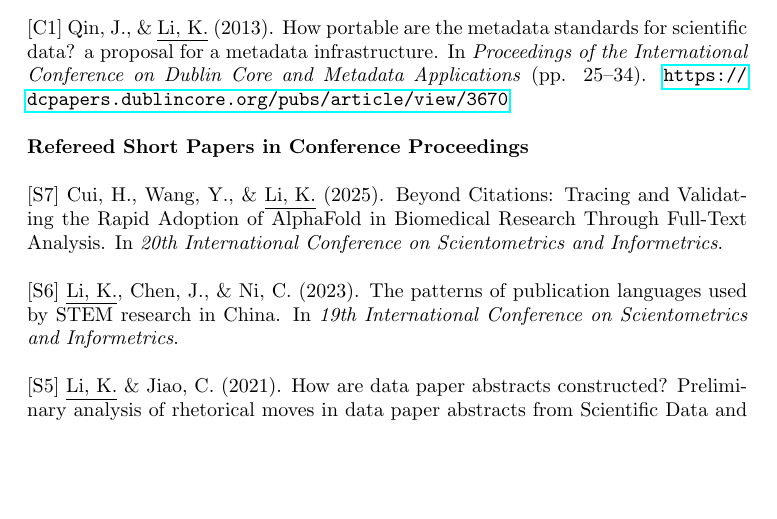
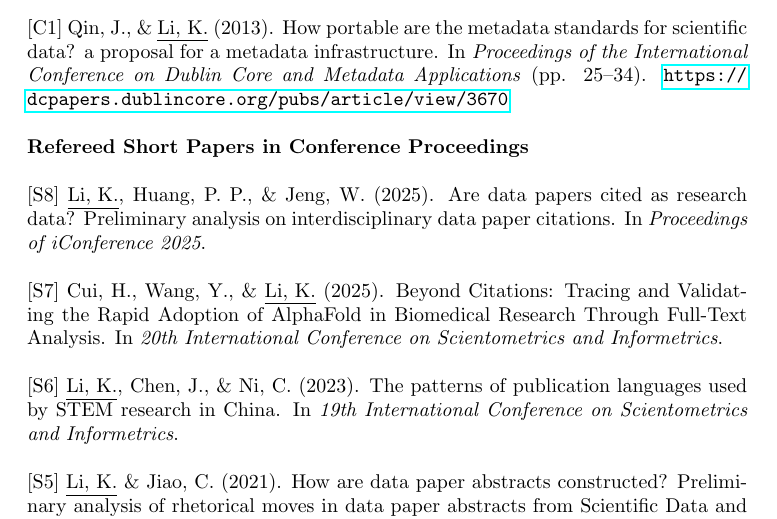
Before and after one commit to nalsi/curriculum_vitae, a LaTeX CV (cv.tex): part of page 4 of 7, cut so that both start at the same text, the shorter picture padded with empty space. Compiled offline with pdfLaTeX.

Commit message:
2025/04/15

```diff
--- a/cv.tex
+++ b/cv.tex
@@ -147,6 +147,8 @@ School of History\\
 [C1] Qin, J., \& \underline{Li, K.} (2013). How portable are the metadata standards for scientific data? a proposal for a metadata infrastructure. In \textit{Proceedings of the International Conference on Dublin Core and Metadata Applications} (pp. 25–34). \href{https://dcpapers.dublincore.org/pubs/article/view/3670}{\nolinkurl{https://dcpapers.dublincore.org/pubs/article/view/3670}}
 
 \textbf{Refereed Short Papers in Conference Proceedings}
+
+[S8] \underline{Li, K.}, Huang, P. P., \& Jeng, W. (2025). Are data papers cited as research data? Preliminary analysis on interdisciplinary data paper citations. In \textit{Proceedings of iConference 2025}.
 
 [S7] Cui, H., Wang, Y., \& \underline{Li, K.} (2025). Beyond Citations: Tracing and Validating the Rapid Adoption of AlphaFold in Biomedical Research Through Full-Text Analysis. In \textit{20th International Conference on Scientometrics and Informetrics}.
 
```
Also changed, not shown: cv.pdf, 2 other files.
